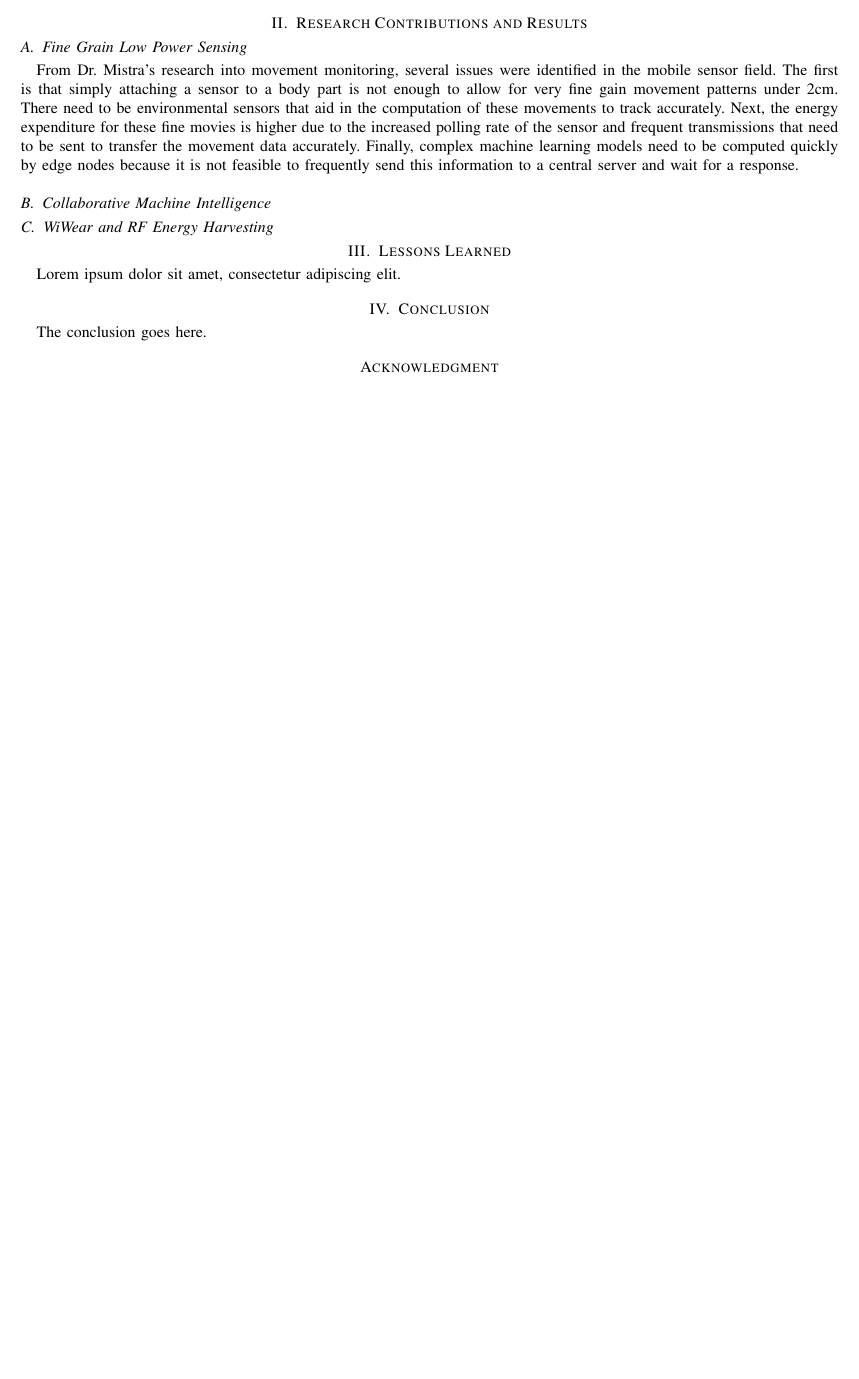
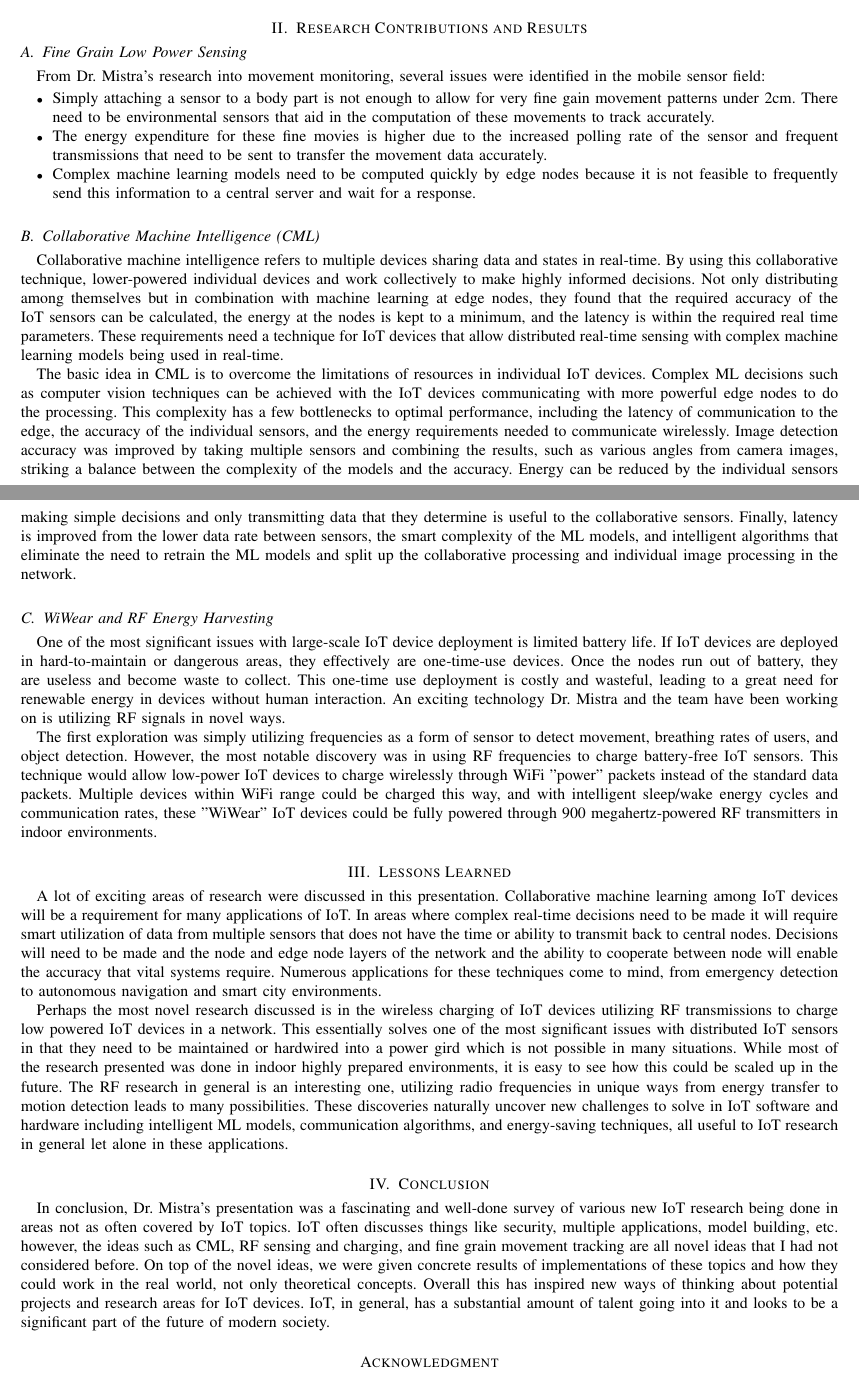
Before and after one commit to mattwhitesides/CS6010-Seminar, a LaTeX paper (Papers/4 - Sep 20/CS6010_Paper4_MatthewWhitesides.tex): part of the page before the commit and two parts of pages 1 and 2 of 2 after it, the two joined at a grey line, cut so that both start at the same text, the shorter picture padded with empty space. Compiled offline with pdfLaTeX; a missing font is replaced by an installed copy or a similar font; a LaTeX package or settings file that is missing is left out.

Commit message:
paper 4 almost done.

```diff
--- a/Papers/4 - Sep 20/CS6010_Paper4_MatthewWhitesides.tex
+++ b/Papers/4 - Sep 20/CS6010_Paper4_MatthewWhitesides.tex
@@ -57,20 +57,34 @@ IoT-related research combines a lot of different aspects of computer software an
 
 \subsection{Fine Grain Low Power Sensing}
 
-From Dr. Mistra's research into movement monitoring, several issues were identified in the mobile sensor field. The first is that simply attaching a sensor to a body part is not enough to allow for very fine gain movement patterns under 2cm. There need to be environmental sensors that aid in the computation of these movements to track accurately. Next, the energy expenditure for these fine movies is higher due to the increased polling rate of the sensor and frequent transmissions that need to be sent to transfer the movement data accurately. Finally, complex machine learning models need to be computed quickly by edge nodes because it is not feasible to frequently send this information to a central server and wait for a response.
+From Dr. Mistra's research into movement monitoring, several issues were identified in the mobile sensor field:
+\begin{itemize}
+  \item Simply attaching a sensor to a body part is not enough to allow for very fine gain movement patterns under 2cm. There need to be environmental sensors that aid in the computation of these movements to track accurately.
+  \item The energy expenditure for these fine movies is higher due to the increased polling rate of the sensor and frequent transmissions that need to be sent to transfer the movement data accurately.
+  \item Complex machine learning models need to be computed quickly by edge nodes because it is not feasible to frequently send this information to a central server and wait for a response.
+\end{itemize}
 
-\subsection{Collaborative Machine Intelligence}
+\subsection{Collaborative Machine Intelligence (CML)}
 
+Collaborative machine intelligence refers to multiple devices sharing data and states in real-time. By using this collaborative technique, lower-powered individual devices and work collectively to make highly informed decisions. Not only distributing among themselves but in combination with machine learning at edge nodes, they found that the required accuracy of the IoT sensors can be calculated, the energy at the nodes is kept to a minimum, and the latency is within the required real time parameters. These requirements need a technique for IoT devices that allow distributed real-time sensing with complex machine learning models being used in real-time.
 
+The basic idea in CML is to overcome the limitations of resources in individual IoT devices. Complex ML decisions such as computer vision techniques can be achieved with the IoT devices communicating with more powerful edge nodes to do the processing. This complexity has a few bottlenecks to optimal performance, including the latency of communication to the edge, the accuracy of the individual sensors, and the energy requirements needed to communicate wirelessly. Image detection accuracy was improved by taking multiple sensors and combining the results, such as various angles from camera images, striking a balance between the complexity of the models and the accuracy. Energy can be reduced by the individual sensors making simple decisions and only transmitting data that they determine is useful to the collaborative sensors. Finally, latency is improved from the lower data rate between sensors, the smart complexity of the ML models, and intelligent algorithms that eliminate the need to retrain the ML models and split up the collaborative processing and individual image processing in the network.
 
 \subsection{WiWear and RF Energy Harvesting}
 
+One of the most significant issues with large-scale IoT device deployment is limited battery life. If IoT devices are deployed in hard-to-maintain or dangerous areas, they effectively are one-time-use devices. Once the nodes run out of battery, they are useless and become waste to collect. This one-time use deployment is costly and wasteful, leading to a great need for renewable energy in devices without human interaction. An exciting technology Dr. Mistra and the team have been working on is utilizing RF signals in novel ways.
+
+The first exploration was simply utilizing frequencies as a form of sensor to detect movement, breathing rates of users, and object detection. However, the most notable discovery was in using RF frequencies to charge battery-free IoT sensors. This technique would allow low-power IoT devices to charge wirelessly through WiFi "power" packets instead of the standard data packets. Multiple devices within WiFi range could be charged this way, and with intelligent sleep/wake energy cycles and communication rates, these "WiWear" IoT devices could be fully powered through 900 megahertz-powered RF transmitters in indoor environments.
+
 \section{Lessons Learned}
 
-Lorem ipsum dolor sit amet, consectetur adipiscing elit.
+A lot of exciting areas of research were discussed in this presentation. Collaborative machine learning among IoT devices will be a requirement for many applications of IoT. In areas where complex real-time decisions need to be made it will require smart utilization of data from multiple sensors that does not have the time or ability to transmit back to central nodes. Decisions will need to be made and the node and edge node layers of the network and the ability to cooperate between node will enable the accuracy that vital systems require. Numerous applications for these techniques come to mind, from emergency detection to autonomous navigation and smart city environments.
+
+Perhaps the most novel research discussed is in the wireless charging of IoT devices utilizing RF transmissions to charge low powered IoT devices in a network. This essentially solves one of the most significant issues with distributed IoT sensors in that they need to be maintained or hardwired into a power gird which is not possible in many situations. While most of the research presented was done in indoor highly prepared environments, it is easy to see how this could be scaled up in the future. The RF research in general is an interesting one, utilizing radio frequencies in unique ways from energy transfer to motion detection leads to many possibilities. These discoveries naturally uncover new challenges to solve in IoT software and hardware including intelligent ML models, communication algorithms, and energy-saving techniques, all useful to IoT research in general let alone in these applications.
 
 \section{Conclusion}
-The conclusion goes here.
+
+In conclusion, Dr. Mistra's presentation was a fascinating and well-done survey of various new IoT research being done in areas not as often covered by IoT topics. IoT often discusses things like security, multiple applications, model building, etc. however, the ideas such as CML, RF sensing and charging, and fine grain movement tracking are all novel ideas that I had not considered before. On top of the novel ideas, we were given concrete results of implementations of these topics and how they could work in the real world, not only theoretical concepts. Overall this has inspired new ways of thinking about potential projects and research areas for IoT devices. IoT, in general, has a substantial amount of talent going into it and looks to be a significant part of the future of modern society.
 
 % \appendices
 % \section{Proof of the First Zonklar Equation}
```
Also changed, not shown: Papers/4 - Sep 20/CS6010_Paper4_MatthewWhitesides.pdf, 5 other files.
